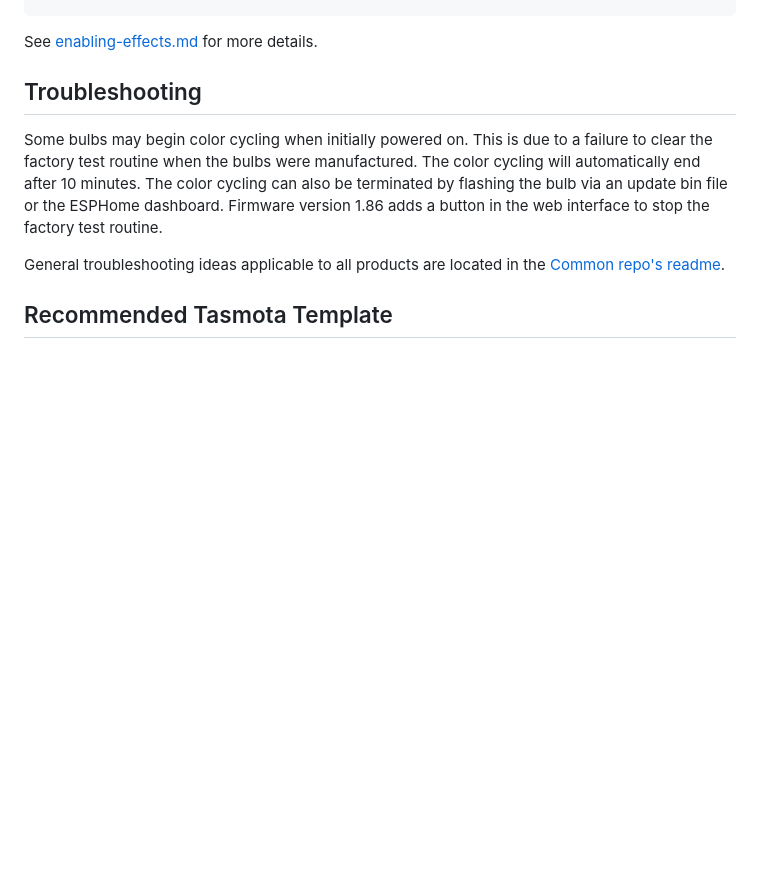
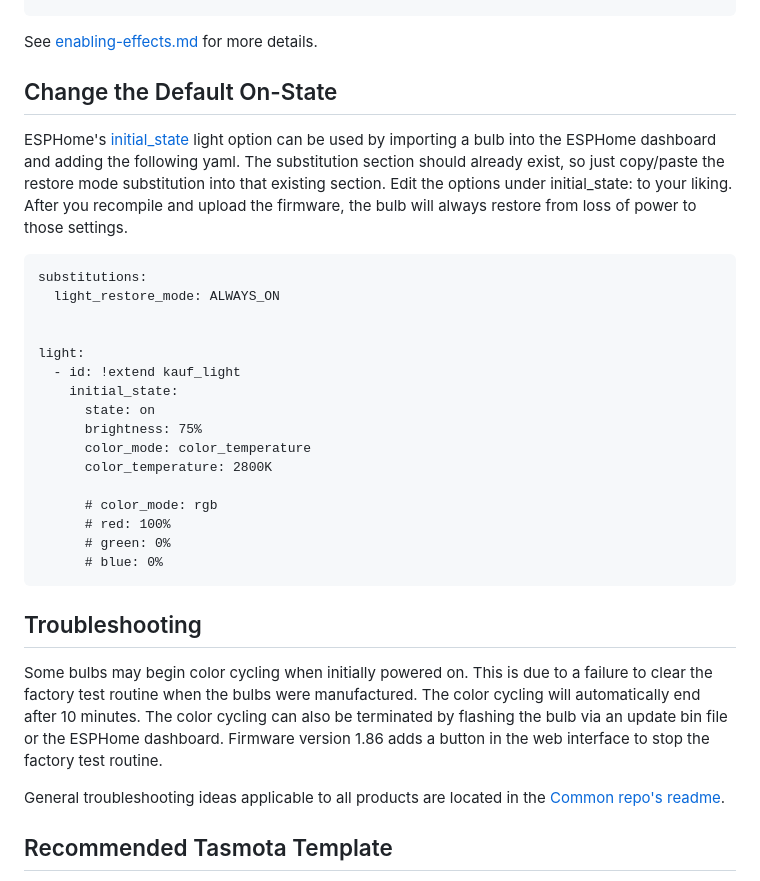
Before and after one commit to KaufHA/kauf-rgbww-bulbs, a Markdown page: README.md, the part around the change. Rendered like a GitHub page; blank space fills up the shorter version.

Commit message:
explain initial_state usage

````diff
--- a/README.md
+++ b/README.md
@@ -197,6 +197,29 @@ light:
 
 See [enabling-effects.md](https://github.com/KaufHA/kauf-rgbww-bulbs/blob/main/enabling-effects.md) for more details.
 
+
+## Change the Default On-State
+ESPHome's [initial_state](https://esphome.io/components/light/#base-light-configuration) light option can be used by importing a bulb into the ESPHome dashboard and adding the following yaml.  The substitution section should already exist, so just copy/paste the restore mode substitution into that existing section.  Edit the options under initial_state: to your liking.  After you recompile and upload the firmware, the bulb will always restore from loss of power to those settings.
+
+```
+substitutions:
+  light_restore_mode: ALWAYS_ON
+
+
+light:
+  - id: !extend kauf_light
+    initial_state:
+      state: on
+      brightness: 75%
+      color_mode: color_temperature
+      color_temperature: 2800K
+
+      # color_mode: rgb
+      # red: 100%
+      # green: 0%
+      # blue: 0%
+```
+
 ## Troubleshooting
 Some bulbs may begin color cycling when initially powered on.  This is due to a failure to clear the factory test routine when the bulbs were manufactured.  The color cycling will automatically end after 10 minutes.  The color cycling can also be terminated by flashing the bulb via an update bin file or the ESPHome dashboard.  Firmware version 1.86 adds a button in the web interface to stop the factory test routine.
 
````
